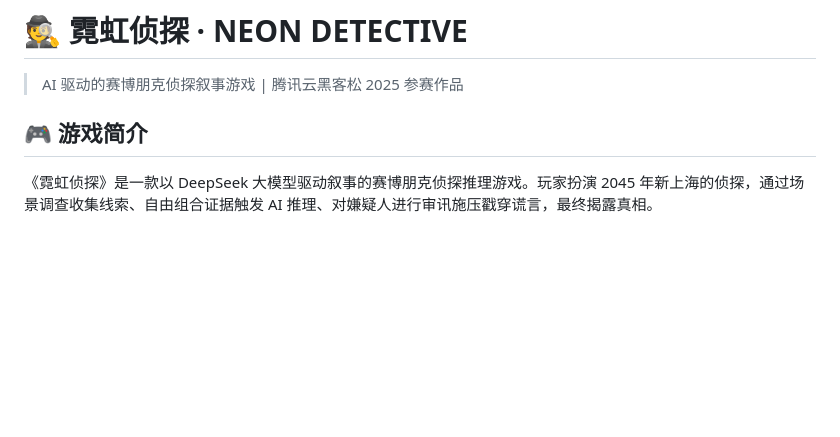
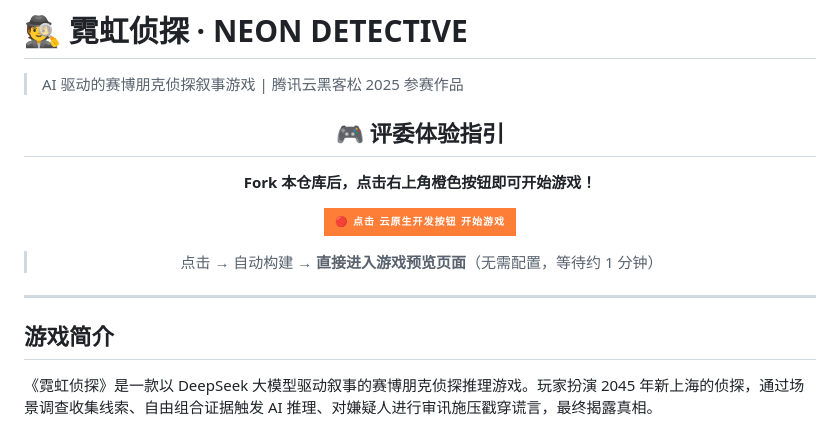
Before and after one commit to Deepis666/cyber-detective, a Markdown page: README.md, the part around the change. Drawn GitHub-style; badges without logos; blank space fills up the shorter version.

Commit message:
优化README：添加醒目的评委体验指引

```diff
--- a/README.md
+++ b/README.md
@@ -2,7 +2,21 @@
 
 > AI 驱动的赛博朋克侦探叙事游戏 | 腾讯云黑客松 2025 参赛作品
 
-## 🎮 游戏简介
+<div align="center">
+
+## 🎮 评委体验指引
+
+**Fork 本仓库后，点击右上角橙色按钮即可开始游戏！**
+
+[![开始体验](https://img.shields.io/badge/🔴_点击_云原生开发按钮_开始游戏-orange?style=for-the-badge&logo=cloud)](#)
+
+> 点击 → 自动构建 → **直接进入游戏预览页面**（无需配置，等待约 1 分钟）
+
+</div>
+
+---
+
+## 游戏简介
 
 《霓虹侦探》是一款以 DeepSeek 大模型驱动叙事的赛博朋克侦探推理游戏。玩家扮演 2045 年新上海的侦探，通过场景调查收集线索、自由组合证据触发 AI 推理、对嫌疑人进行审讯施压戳穿谎言，最终揭露真相。
 
```
